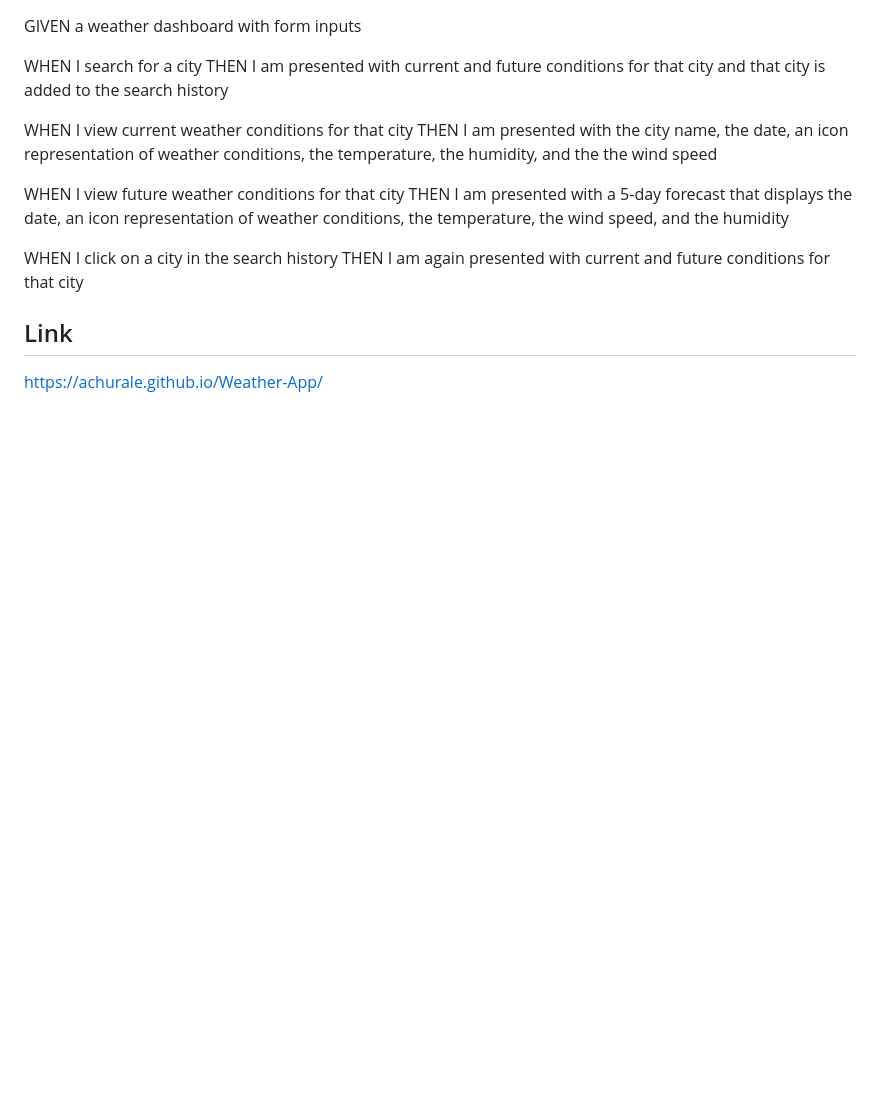
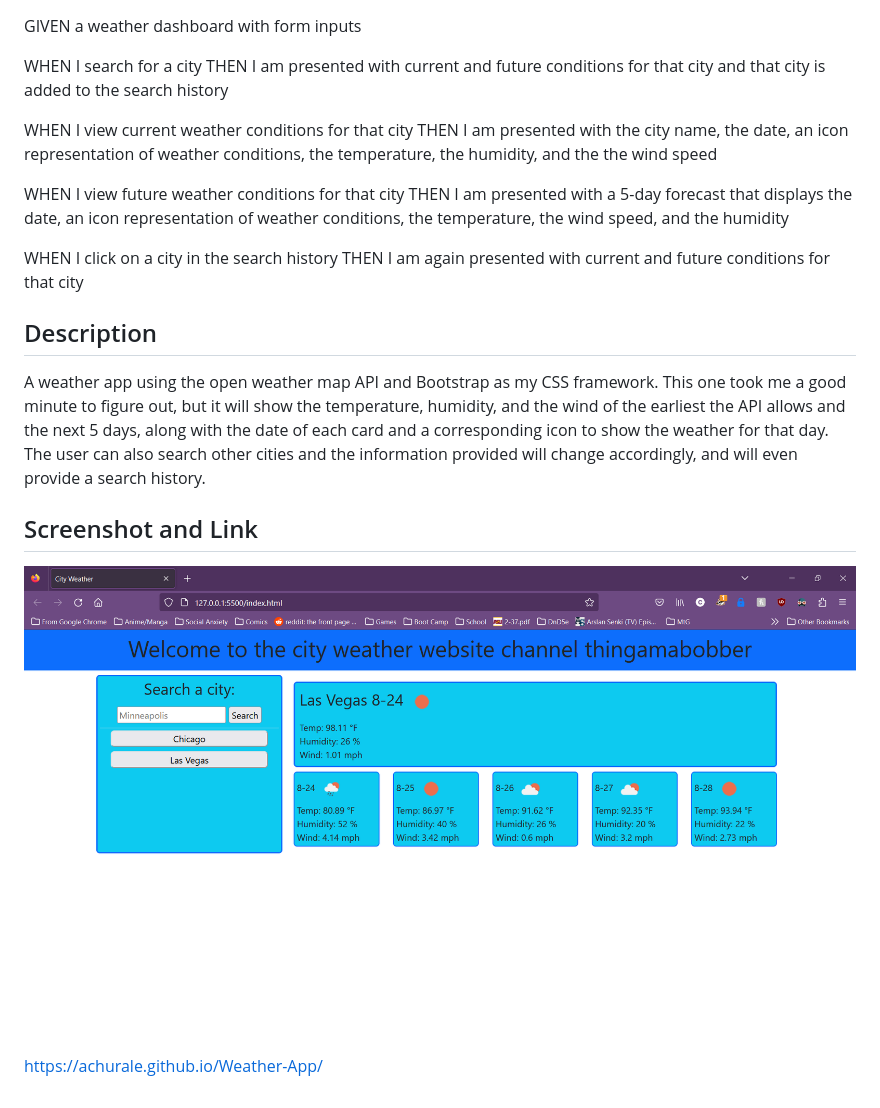
Before and after one commit to Achurale/Weather-App, a Markdown page: README.md, the part around the change. GitHub-like rendering; pictures changed too: assets/img/screenshot.png (added); blank space fills up the shorter version.

```diff
--- a/README.md
+++ b/README.md
@@ -21,5 +21,9 @@ humidity
 WHEN I click on a city in the search history
 THEN I am again presented with current and future conditions for that city
 
-## Link
+## Description
+A weather app using the open weather map API and Bootstrap as my CSS framework. This one took me a good minute to figure out, but it will show the temperature, humidity, and the wind of the earliest the API allows and the next 5 days, along with the date of each card and a corresponding icon to show the weather for that day. The user can also search other cities and the information provided will change accordingly, and will even provide a search history.
+
+## Screenshot and Link
+![An example screenshot of the weather app showing Las Vegas](./assets/img/screenshot.png)
 https://achurale.github.io/Weather-App/
```
